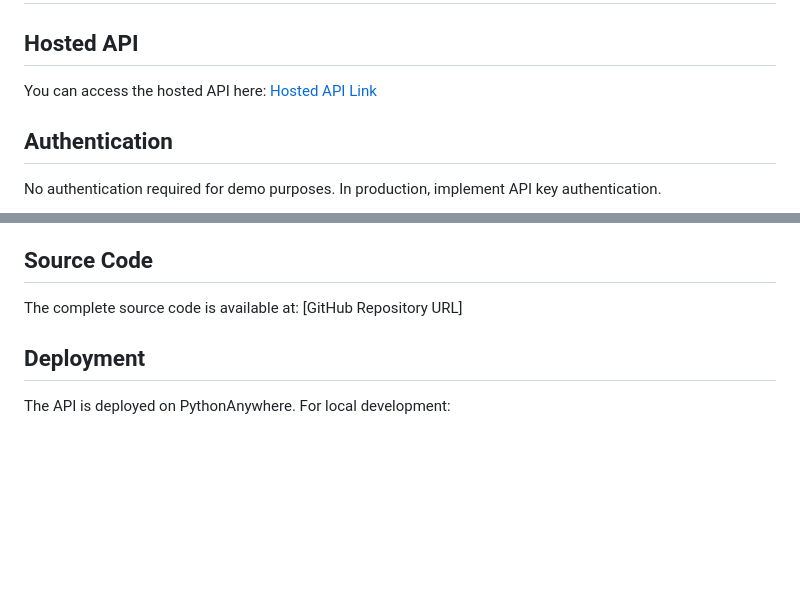
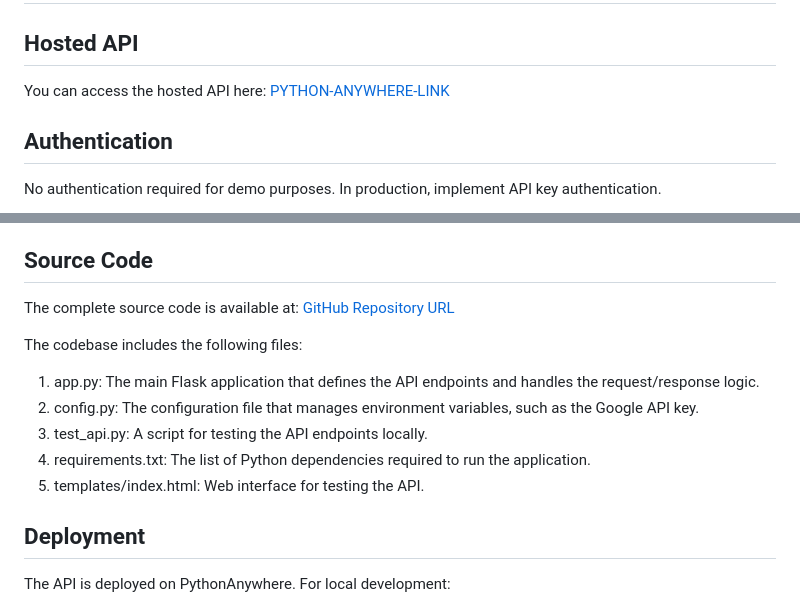
Before and after one commit to PijushPathak07/Python-and-Gen-AI-Assignment, a Markdown page: README.md, 2 parts joined by grey strips. GitHub-like rendering; blank space fills up the shorter version.

```diff
--- a/README.md
+++ b/README.md
@@ -4,7 +4,7 @@ I have developed a RESTful API using Flask. It can summarize earnings call trans
 # Earnings Call Transcript Summary API Documentation
 
 ## Hosted API
-You can access the hosted API here: [Hosted API Link](https://piijush.pythonanywhere.com/)
+You can access the hosted API here: [PYTHON-ANYWHERE-LINK](https://piijush.pythonanywhere.com/)
 
 ## Authentication
 No authentication required for demo purposes. In production, implement API key authentication.
@@ -109,7 +109,14 @@ The API is deployed to hosting platform - PythonAnywhere.
 - Maximum transcript length: 20,000 tokens
 
 ## Source Code
-The complete source code is available at: [GitHub Repository URL]
+The complete source code is available at: [GitHub Repository URL](https://github.com/PijushPathak07/Python_and_Gen-AI)
+
+The codebase includes the following files:
+1.	app.py: The main Flask application that defines the API endpoints and handles the request/response logic.
+2.	config.py: The configuration file that manages environment variables, such as the Google API key.
+3.	test_api.py: A script for testing the API endpoints locally.
+4.	requirements.txt: The list of Python dependencies required to run the application.
+5.	templates/index.html: Web interface for testing the API.
 
 ## Deployment
 The API is deployed on PythonAnywhere. For local development:
```
